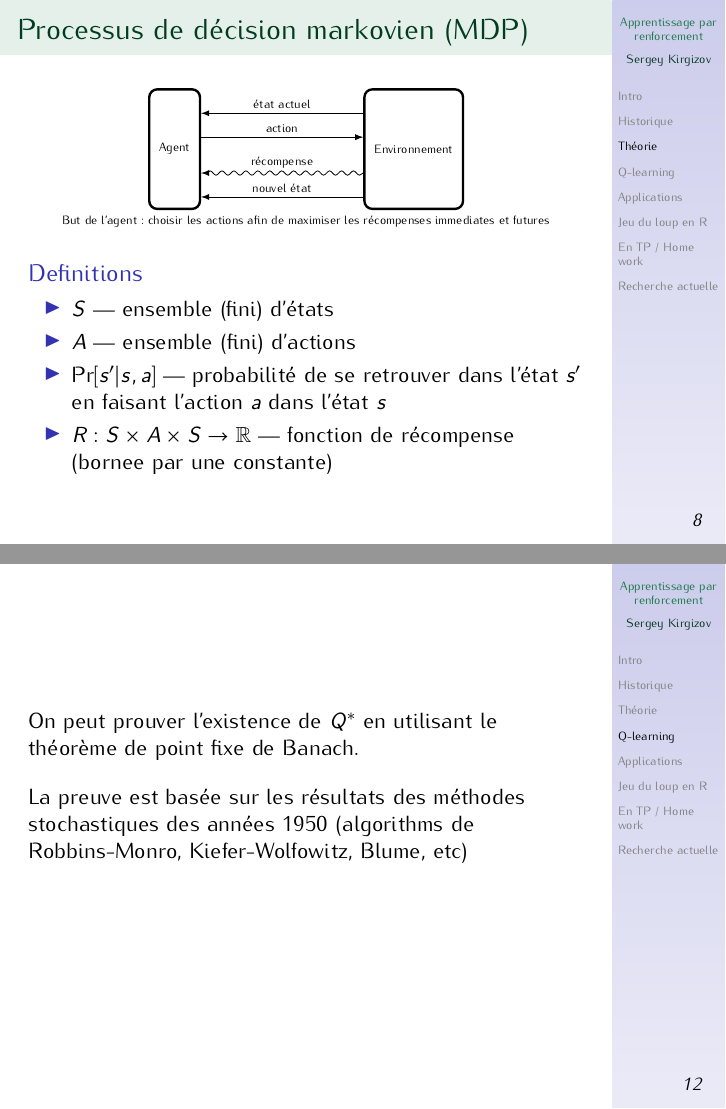
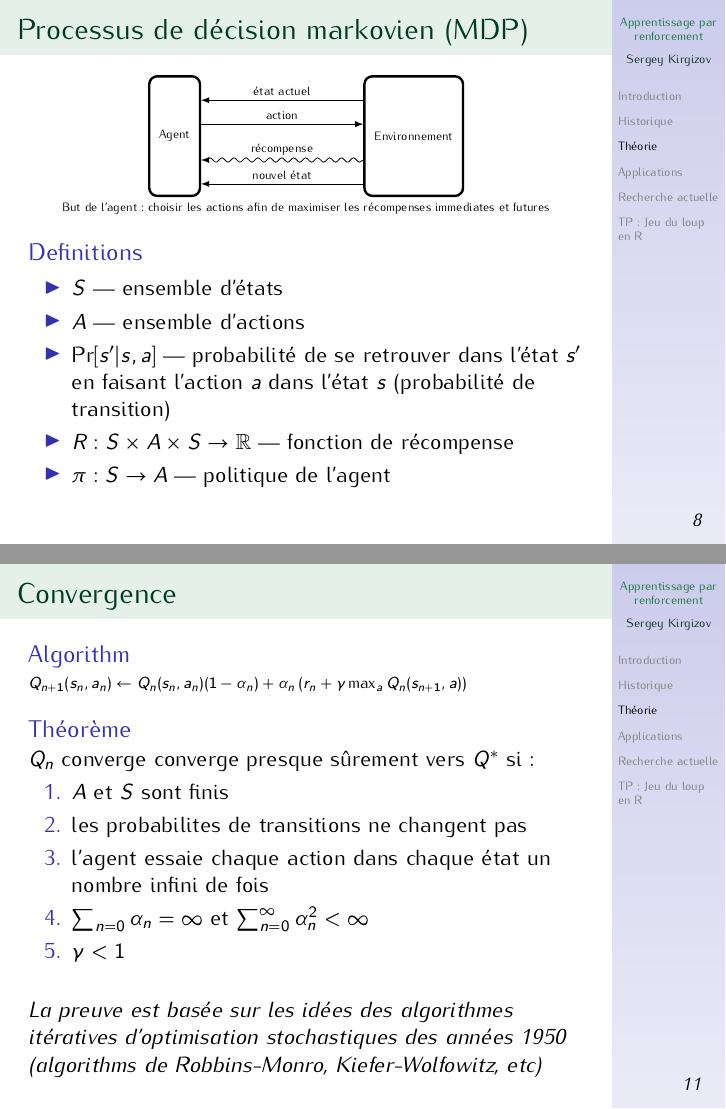
Before and after one commit to kerzol/jeu-de-loup, LaTeX slides (slides/slides.tex): pages 16 and 20 of 28 before the commit and pages 18 and 22 of 33 after it, joined at a grey line. Compiled offline with pdfLaTeX.

Commit message:
slides are almost in finial state.

```diff
--- a/slides/slides.tex
+++ b/slides/slides.tex
@@ -20,6 +20,7 @@
 \newcommand{\ok}{\scalebox{2}{\color{mycolor} \ensuremath \checkmark}}
 \newcommand{\R}{\mathbb{R}}
 \newcommand{\N}{\mathbb{N}}
+\newcommand{\E}{\mathbb{E}}
 
 \DeclareMathOperator*{\argmax}{arg\,max}
 \DeclareMathOperator*{\argmin}{arg\,min}
@@ -79,12 +80,12 @@
 
  \newcommand{\transition}[1]{
    \mode<all> {
-     \setbeamercolor{background canvas}{bg=structure.fg}
+     \setbeamercolor{background canvas}{bg=frametitle.bg}
    }
 
    \begin{frame}<handout:0>[plain,noframenumbering]
      \centering
-     \color{white}
+     \color{frametitle.fg}
      \vspace{4em}
 
      {\Huge #1}
@@ -111,7 +112,9 @@
 
 \maketitle
 
-\section{Intro}
+\section{Introduction}
+
+
 
 \begin{frame}[t]{Exemple motivant}{Jeu du loup}
 
@@ -277,8 +285,6 @@ Olivier Sigaud et  Olivier Buffet
 \end{center}
 \end{frame}
 
-
-\section{Théorie}
 
 \begin{frame}{Processus de décision markovien (MDP)}
 
@@ -339,12 +345,13 @@ Olivier Sigaud et  Olivier Buffet
 
   \begin{block}{Definitions}
     \begin{itemize}
-    \item $S$ --- ensemble (fini) d'états
-    \item $A$ --- ensemble (fini) d'actions
-    \item $\Pr [s'|s,a]$ --- probabilité de se retrouver dans l'état $s'$ en
-      faisant l'action $a$ dans l'état $s$
+    \item $S$ --- ensemble d'états
+    \item $A$ --- ensemble d'actions
+    \item $\Pr [s'|s,a]$ --- probabilité de se retrouver dans l'état
+      $s'$ en faisant l'action $a$ dans l'état $s$ (probabilité de
+      transition)
     \item $R : S \times A \times S \to \R$ --- fonction de récompense
-      (bornee par une constante)
+    \item $\pi : S \to A$ --- politique de l'agent
     \end{itemize}
   \end{block}
 
@@ -358,13 +365,11 @@ Olivier Sigaud et  Olivier Buffet
     \scriptsize
     \begin{block}{Definitions}
       \begin{itemize}
-      \item $S$ --- ensemble (fini) d'états
-      \item $A$ --- ensemble (fini) d'actions
+      \item $S$ --- ensemble d'états
+      \item $A$ --- ensemble d'actions
       \item $\Pr [s'|s,a]$ --- probabilité de se retrouver dans l'état $s'$ en
         faisant l'action $a$ dans l'état $s$ (probabilité de transition)
       \item $R : S \times A \times S \to \R$ --- fonction de récompense
-        (bornee par une constante)
-
       \item $\pi : S \to A$ --- politique de l'agent
       \end{itemize}
     \end{block}
@@ -434,18 +436,28 @@ Olivier Sigaud et  Olivier Buffet
     \scriptsize
     \begin{block}{Algorithm}
       $ Q_{n+1}(s_n,a_n) \leftarrow Q_n(s_n,a_n) (1 - \alpha_n) +
-        \alpha_n \left( r_{n+1} + \gamma \max_a Q_n(s_{n+1},a)     \right)$
+        \alpha_n \left( r_n + \gamma \max_a Q_n(s_{n+1},a)     \right)$
     \end{block}
   }
 
+
+
+  \only<1>{
     \begin{block}{Optimum}
       $\mathfrak{Q}$ --- ensemble de fonctions de type $S \times A \to \R$.
 
       $Q^* \in \mathfrak{Q}$ est une fonction t.q. $\forall Q \in
       \mathfrak{Q}, s \in S, a \in A$ on a $Q(s,a) \le Q^* (s,a)$
     \end{block}
+    \vspace{1em}
 
+    {\em
+      On peut prouver l'existence de $Q^*$ en utilisant le théorème de
+      point fixe de Banach.
+    }
+  }
 
+  \only<2> {
     \begin{block}{Théorème}
       $Q_n$ converge converge presque sûrement vers $Q^*$ si :
       \begin{enumerate}
@@ -457,18 +469,16 @@ Olivier Sigaud et  Olivier Buffet
       \end{enumerate}
     \end{block}
 
+    \vspace{1ex}
+
+    {\em
+    La preuve est basée sur les idées des algorithmes itératives
+    d'optimisation stochastiques des années 1950 (algorithms de
+    Robbins-Monro, Kiefer-Wolfowitz, etc) }
+}
+
 \end{frame}
 
-\begin{frame}
-
-  On peut prouver l'existence de $Q^*$ en utilisant le théorème de point fixe de Banach.
-
-  \vspace{1em}
-
-  La preuve est basée sur les résultats des méthodes stochastiques des
-  années 1950 (algorithms de Robbins-Monro, Kiefer-Wolfowitz, Blume, etc)
-
-\end{frame}
 
 \begin{frame}{Exploration de l'environnement}
 
@@ -563,7 +587,9 @@ Olivier Sigaud et  Olivier Buffet
 % en intelligence artificielle ont redécouvert en partie ce que la
 % nature avait mis des millions d'années à mettre en place.
 
-\section{Jeu du loup en R}
+\section{TP : Jeu du loup en R}
+
+\transition{En TP : Jeu du loup en R}
 
 \begin{frame}[t]{Jeu du loup}{en R}
   \begin{center}
@@ -601,10 +627,6 @@ Olivier Sigaud et  Olivier Buffet
 \end{frame}
 
 
-
-
-\section{En TP / Home work}
-
 \begin{frame}{En TP / Home work}
 
   \begin{enumerate}
```
Also changed, not shown: slides/slides.pdf, slides/slides.tex (45 more changed lines). Lines whose indentation alone changed are shown as unchanged.
